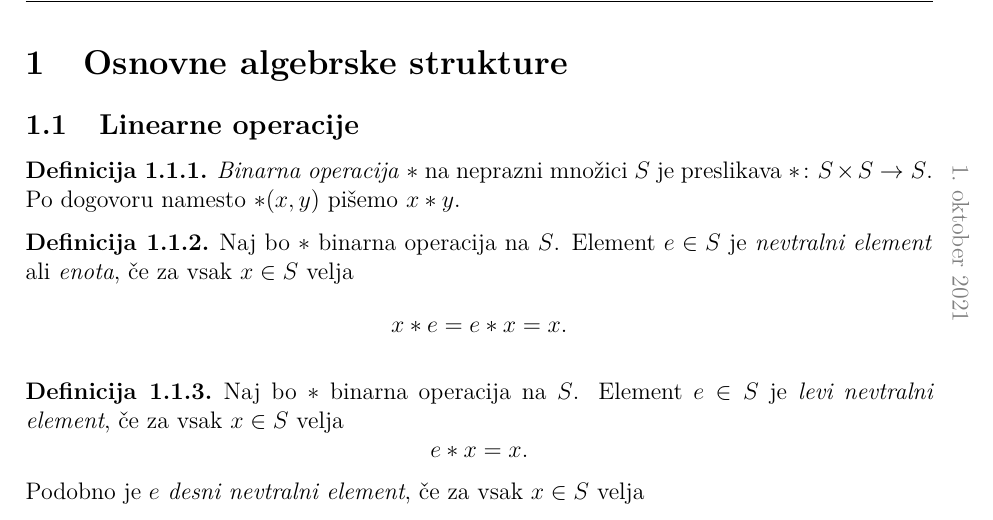
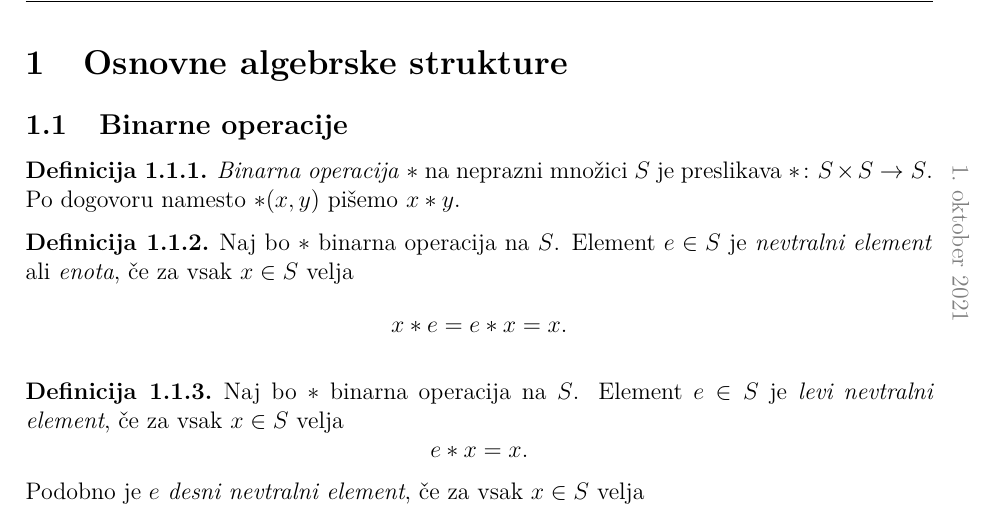
Before and after one commit to L3435/Predavanja-FMF, a LaTeX document (2. letnik/Algebra 2/Algebra.tex, which reads 2. letnik/Algebra 2/Sections/Osnovne algebrske strukture.tex): part of page 4 of 14, cut so that both start at the same text. Compiled offline with pdfLaTeX.

Commit message:
Popravljen typo closes #10

```diff
--- a/2. letnik/Algebra 2/Sections/Osnovne algebrske strukture.tex
+++ b/2. letnik/Algebra 2/Sections/Osnovne algebrske strukture.tex
@@ -1,6 +1,6 @@
 \section{Osnovne algebrske strukture}
 
-\subsection{Linearne operacije}
+\subsection{Binarne operacije}
 
 \datum{2021-10-1}
 \begin{definicija}
```
Also changed, not shown: 2. letnik/Algebra 2/Algebra.pdf.
